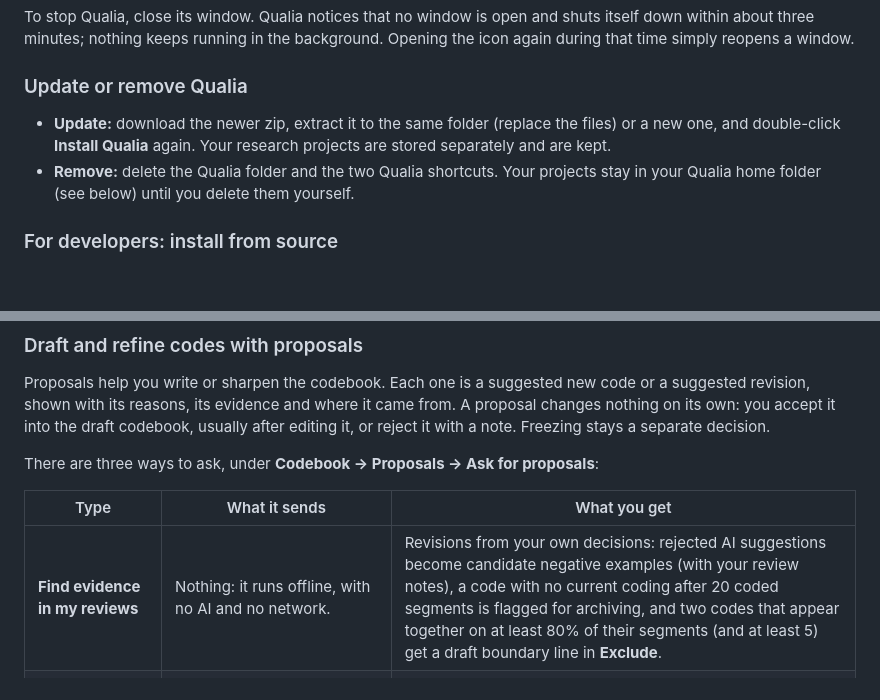
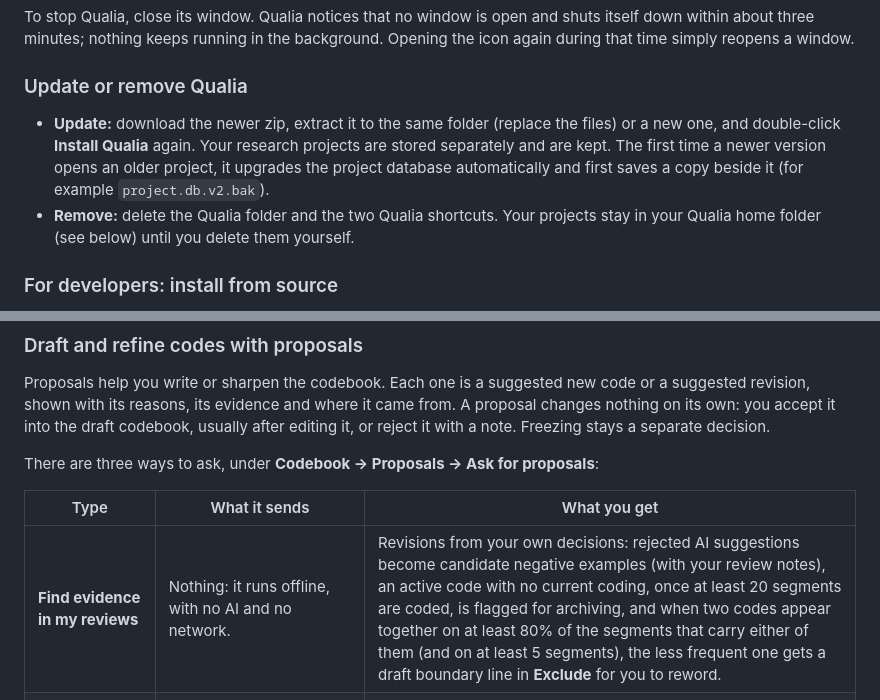
Before and after one commit to WilliamEbong/qualia, a Markdown page: docs/USER-GUIDE.md, 2 parts joined by grey strips. GitHub-like rendering; blank space fills up the shorter version.

```diff
--- a/docs/USER-GUIDE.md
+++ b/docs/USER-GUIDE.md
@@ -80,7 +80,7 @@ To stop Qualia, close its window. Qualia notices that no window is open and shut
 
 ### Update or remove Qualia
 
-- **Update:** download the newer zip, extract it to the same folder (replace the files) or a new one, and double-click **Install Qualia** again. Your research projects are stored separately and are kept.
+- **Update:** download the newer zip, extract it to the same folder (replace the files) or a new one, and double-click **Install Qualia** again. Your research projects are stored separately and are kept. The first time a newer version opens an older project, it upgrades the project database automatically and first saves a copy beside it (for example `project.db.v2.bak`).
 - **Remove:** delete the Qualia folder and the two Qualia shortcuts. Your projects stay in your Qualia home folder (see below) until you delete them yourself.
 
 ### For developers: install from source
@@ -248,7 +248,7 @@ There are three ways to ask, under **Codebook → Proposals → Ask for proposal
 
 | Type | What it sends | What you get |
 |---|---|---|
-| **Find evidence in my reviews** | Nothing: it runs offline, with no AI and no network. | Revisions from your own decisions: rejected AI suggestions become candidate negative examples (with your review notes), a code with no current coding after 20 coded segments is flagged for archiving, and two codes that appear together on at least 80% of their segments (and at least 5) get a draft boundary line in **Exclude**. |
+| **Find evidence in my reviews** | Nothing: it runs offline, with no AI and no network. | Revisions from your own decisions: rejected AI suggestions become candidate negative examples (with your review notes), an active code with no current coding, once at least 20 segments are coded, is flagged for archiving, and when two codes appear together on at least 80% of the segments that carry either of them (and on at least 5 segments), the less frequent one gets a draft boundary line in **Exclude** for you to reword. |
 | **Draft new codes from passages** (inductive) | Up to 20 passages from one source, your current code names and an optional focus such as “experiences of waiting”. | New codes, each with a definition, include/exclude guidance and examples quoted from the passages. |
 | **Refine codes from review evidence** | One or two codes, each with up to four coded and four rejected passages and your review notes. | A revised definition, guidance and examples for each code. |
 
```
Also changed, not shown: README.md (+1 -1 lines).
